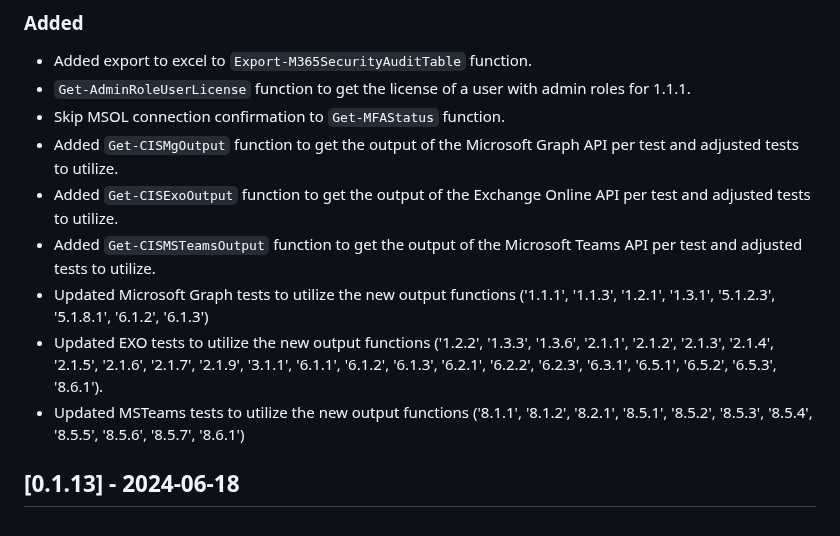
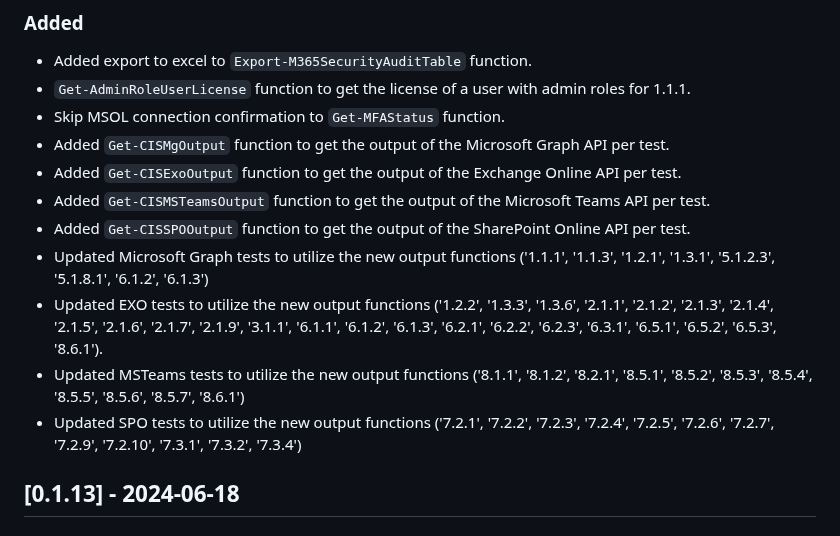
Before and after one commit to CriticalSolutionsNetwork/M365FoundationsCISReport, a Markdown page: CHANGELOG.md, the part around the change. Drawn GitHub-style.

Commit message:
docs: Update CHANGELOG

```diff
--- a/CHANGELOG.md
+++ b/CHANGELOG.md
@@ -15,12 +15,14 @@ The format is based on and uses the types of changes according to [Keep a Change
 - Added export to excel to `Export-M365SecurityAuditTable` function.
 - `Get-AdminRoleUserLicense` function to get the license of a user with admin roles for 1.1.1.
 - Skip MSOL connection confirmation to `Get-MFAStatus` function.
-- Added `Get-CISMgOutput` function to get the output of the Microsoft Graph API per test and adjusted tests to utilize.
-- Added `Get-CISExoOutput` function to get the output of the Exchange Online API per test and adjusted tests to utilize.
-- Added `Get-CISMSTeamsOutput` function to get the output of the Microsoft Teams API per test and adjusted tests to utilize.
+- Added `Get-CISMgOutput` function to get the output of the Microsoft Graph API per test.
+- Added `Get-CISExoOutput` function to get the output of the Exchange Online API per test.
+- Added `Get-CISMSTeamsOutput` function to get the output of the Microsoft Teams API per test.
+- Added `Get-CISSPOOutput` function to get the output of the SharePoint Online API per test.
 - Updated Microsoft Graph tests to utilize the new output functions ('1.1.1', '1.1.3', '1.2.1', '1.3.1', '5.1.2.3', '5.1.8.1', '6.1.2', '6.1.3')
 - Updated EXO tests to utilize the new output functions ('1.2.2', '1.3.3', '1.3.6', '2.1.1', '2.1.2', '2.1.3', '2.1.4', '2.1.5', '2.1.6', '2.1.7', '2.1.9', '3.1.1', '6.1.1', '6.1.2', '6.1.3', '6.2.1', '6.2.2', '6.2.3', '6.3.1', '6.5.1', '6.5.2', '6.5.3', '8.6.1').
 - Updated MSTeams tests to utilize the new output functions ('8.1.1', '8.1.2', '8.2.1', '8.5.1', '8.5.2', '8.5.3', '8.5.4', '8.5.5', '8.5.6', '8.5.7', '8.6.1')
+- Updated SPO tests to utilize the new output functions ('7.2.1', '7.2.2', '7.2.3', '7.2.4', '7.2.5', '7.2.6', '7.2.7', '7.2.9', '7.2.10', '7.3.1', '7.3.2', '7.3.4')
 
 ## [0.1.13] - 2024-06-18
 
```
